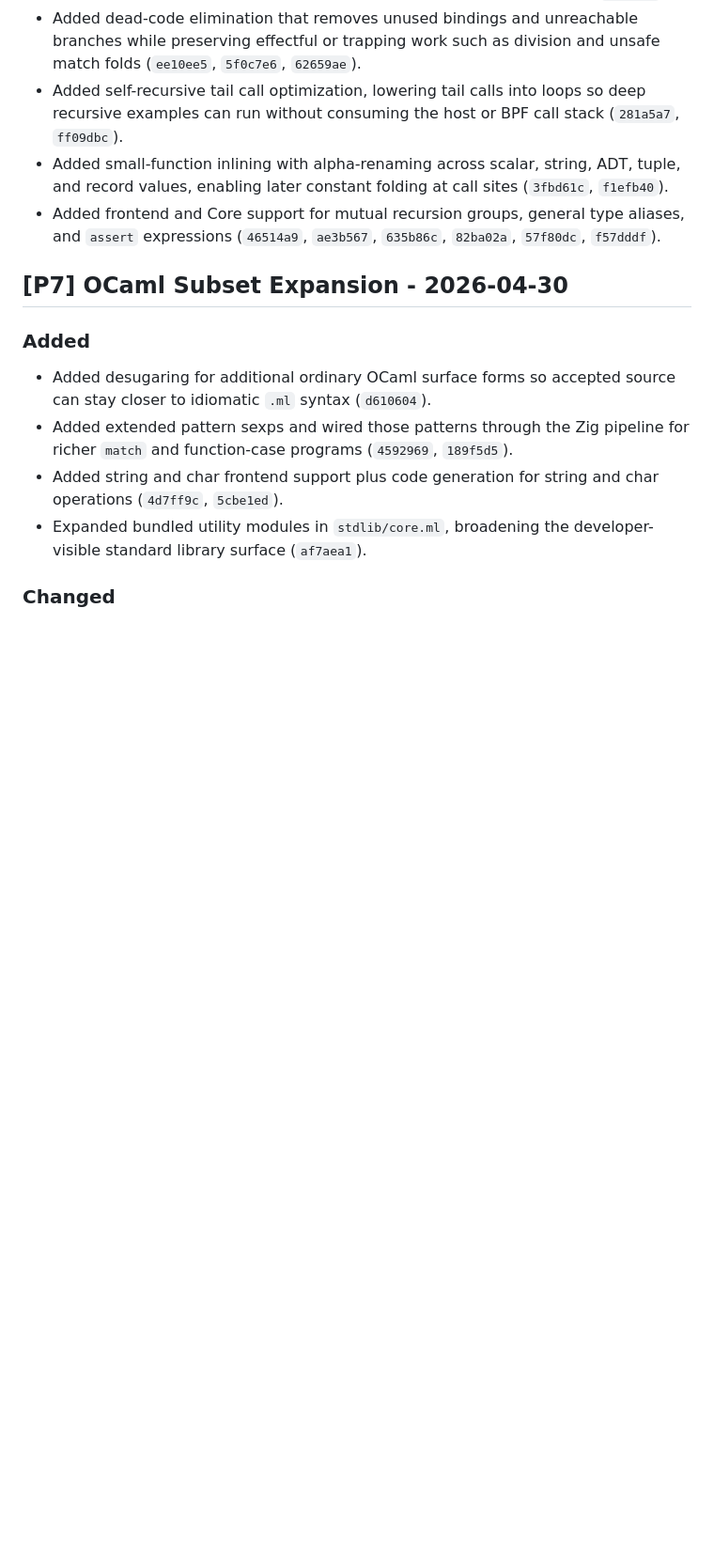
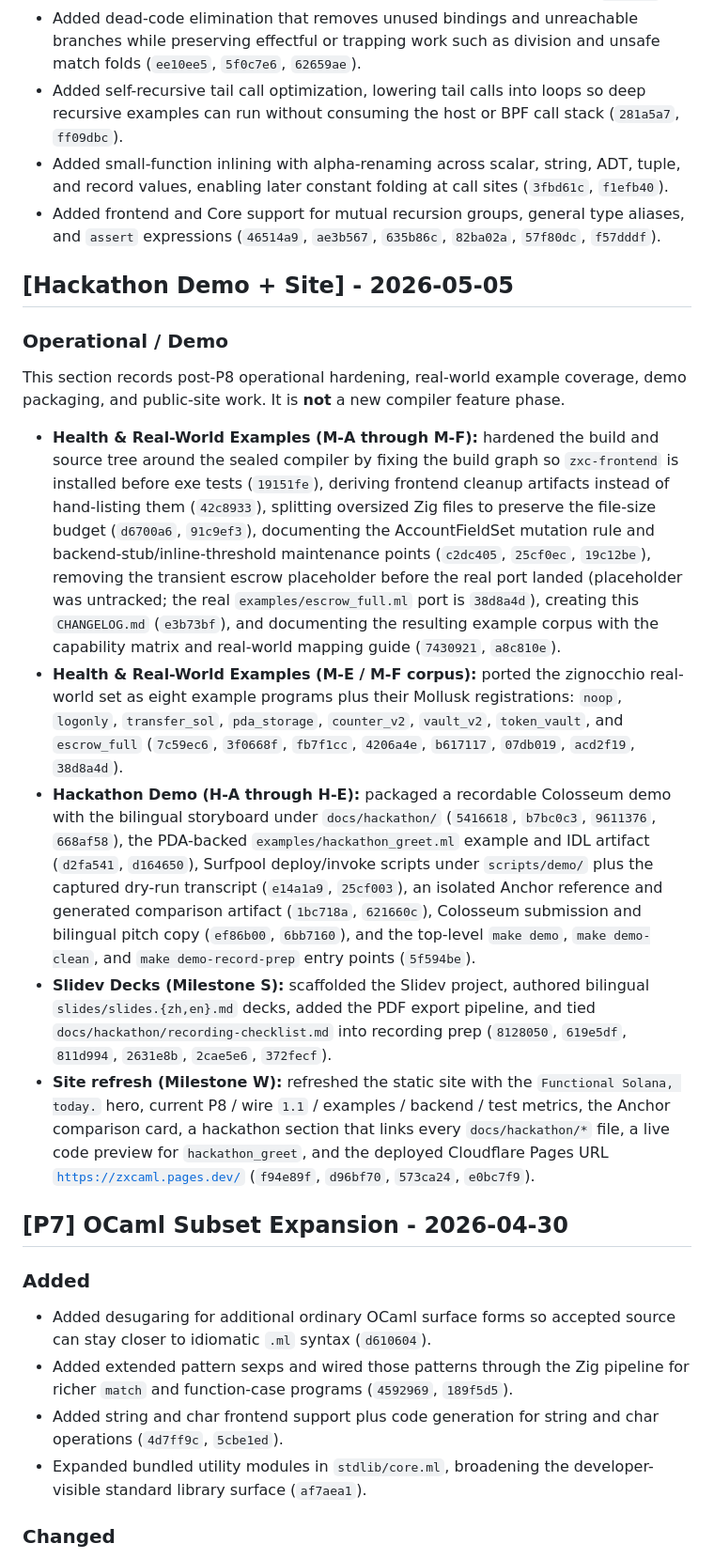
Before and after one commit to DaviRain-Su/zxcaml, a Markdown page: CHANGELOG.md, the part around the change. Shown at 94% size. Rendered like a GitHub page; blank space fills up the shorter version.

Commit message:
docs(changelog): add hackathon demo site entry
Co-authored-by: factory-droid[bot] <138933559+factory-droid[bot]@users.noreply.github.com>

```diff
--- a/CHANGELOG.md
+++ b/CHANGELOG.md
@@ -30,6 +30,51 @@ No unreleased user-visible changes are documented yet.
 - Added frontend and Core support for mutual recursion groups, general type
   aliases, and `assert` expressions (`46514a9`, `ae3b567`, `635b86c`,
   `82ba02a`, `57f80dc`, `f57dddf`).
+
+## [Hackathon Demo + Site] - 2026-05-05
+
+### Operational / Demo
+
+This section records post-P8 operational hardening, real-world example
+coverage, demo packaging, and public-site work. It is **not** a new compiler
+feature phase.
+
+- **Health & Real-World Examples (M-A through M-F):** hardened the build and
+  source tree around the sealed compiler by fixing the build graph so
+  `zxc-frontend` is installed before exe tests (`19151fe`), deriving frontend
+  cleanup artifacts instead of hand-listing them (`42c8933`), splitting
+  oversized Zig files to preserve the file-size budget (`d6700a6`, `91c9ef3`),
+  documenting the AccountFieldSet mutation rule and backend-stub/inline-threshold
+  maintenance points (`c2dc405`, `25cf0ec`, `19c12be`), removing the transient
+  escrow placeholder before the real port landed (placeholder was untracked; the
+  real `examples/escrow_full.ml` port is `38d8a4d`), creating this
+  `CHANGELOG.md` (`e3b73bf`), and documenting the resulting example corpus with
+  the capability matrix and real-world mapping guide (`7430921`, `a8c810e`).
+- **Health & Real-World Examples (M-E / M-F corpus):** ported the zignocchio
+  real-world set as eight example programs plus their Mollusk registrations:
+  `noop`, `logonly`, `transfer_sol`, `pda_storage`, `counter_v2`, `vault_v2`,
+  `token_vault`, and `escrow_full` (`7c59ec6`, `3f0668f`, `fb7f1cc`,
+  `4206a4e`, `b617117`, `07db019`, `acd2f19`, `38d8a4d`).
+- **Hackathon Demo (H-A through H-E):** packaged a recordable Colosseum demo
+  with the bilingual storyboard under `docs/hackathon/` (`5416618`, `b7bc0c3`,
+  `9611376`, `668af58`), the PDA-backed `examples/hackathon_greet.ml` example
+  and IDL artifact (`d2fa541`, `d164650`), Surfpool deploy/invoke scripts under
+  `scripts/demo/` plus the captured dry-run transcript (`e14a1a9`, `25cf003`),
+  an isolated Anchor reference and generated comparison artifact (`1bc718a`,
+  `621660c`), Colosseum submission and bilingual pitch copy (`ef86b00`,
+  `6bb7160`), and the top-level `make demo`, `make demo-clean`, and
+  `make demo-record-prep` entry points (`5f594be`).
+- **Slidev Decks (Milestone S):** scaffolded the Slidev project, authored
+  bilingual `slides/slides.{zh,en}.md` decks, added the PDF export pipeline, and
+  tied `docs/hackathon/recording-checklist.md` into recording prep (`8128050`,
+  `619e5df`, `811d994`, `2631e8b`, `2cae5e6`, `372fecf`).
+- **Site refresh (Milestone W):** refreshed the static site with the
+  `Functional Solana, today.` hero, current P8 / wire `1.1` / examples /
+  backend / test metrics, the Anchor comparison card, a hackathon section that
+  links every `docs/hackathon/*` file, a live code preview for
+  `hackathon_greet`, and the deployed Cloudflare Pages URL
+  [`https://zxcaml.pages.dev/`](https://zxcaml.pages.dev/) (`f94e89f`,
+  `d96bf70`, `573ca24`, `e0bc7f9`).
 
 ## [P7] OCaml Subset Expansion - 2026-04-30
 
```
